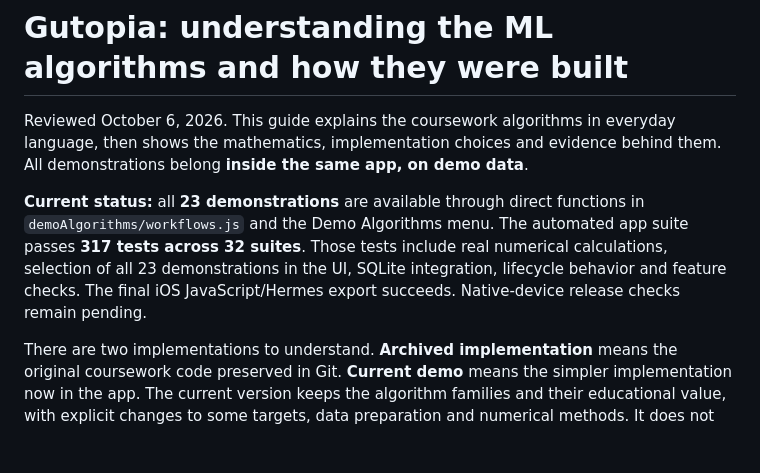
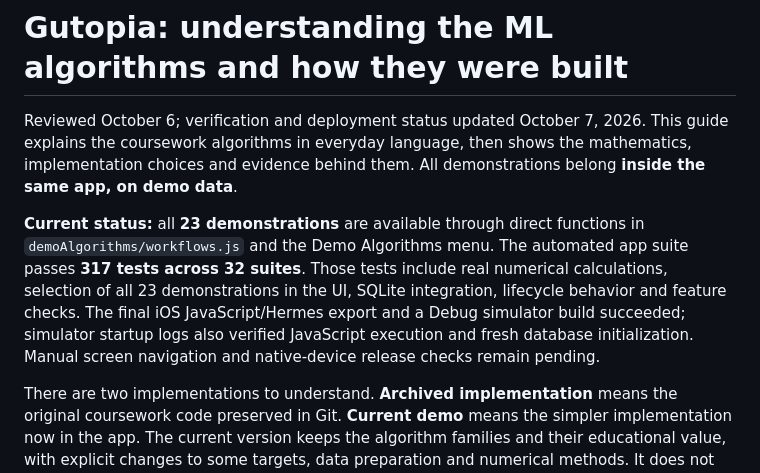
Before and after one commit to bgrusd/gutopiaweb, a Markdown page: assets/algorithms/ML_ALGORITHMS_AND_METHODOLOGY.md, the part around the change. Drawn GitHub-style; blank space fills up the shorter version.

Commit message:
Sync final algorithm guide review and startup evidence

```diff
--- a/assets/algorithms/ML_ALGORITHMS_AND_METHODOLOGY.md
+++ b/assets/algorithms/ML_ALGORITHMS_AND_METHODOLOGY.md
@@ -1,8 +1,8 @@
 # Gutopia: understanding the ML algorithms and how they were built
 
-Reviewed October 6, 2026. This guide explains the coursework algorithms in everyday language, then shows the mathematics, implementation choices and evidence behind them. All demonstrations belong **inside the same app, on demo data**.
+Reviewed October 6; verification and deployment status updated October 7, 2026. This guide explains the coursework algorithms in everyday language, then shows the mathematics, implementation choices and evidence behind them. All demonstrations belong **inside the same app, on demo data**.
 
-**Current status:** all **23 demonstrations** are available through direct functions in `demoAlgorithms/workflows.js` and the Demo Algorithms menu. The automated app suite passes **317 tests across 32 suites**. Those tests include real numerical calculations, selection of all 23 demonstrations in the UI, SQLite integration, lifecycle behavior and feature checks. The final iOS JavaScript/Hermes export succeeds. Native-device release checks remain pending.
+**Current status:** all **23 demonstrations** are available through direct functions in `demoAlgorithms/workflows.js` and the Demo Algorithms menu. The automated app suite passes **317 tests across 32 suites**. Those tests include real numerical calculations, selection of all 23 demonstrations in the UI, SQLite integration, lifecycle behavior and feature checks. The final iOS JavaScript/Hermes export and a Debug simulator build succeeded; simulator startup logs also verified JavaScript execution and fresh database initialization. Manual screen navigation and native-device release checks remain pending.
 
 There are two implementations to understand. **Archived implementation** means the original coursework code preserved in Git. **Current demo** means the simpler implementation now in the app. The current version keeps the algorithm families and their educational value, with explicit changes to some targets, data preparation and numerical methods. It does not reproduce every historical behavior byte for byte. Section 10 explains the differences.
 
```
